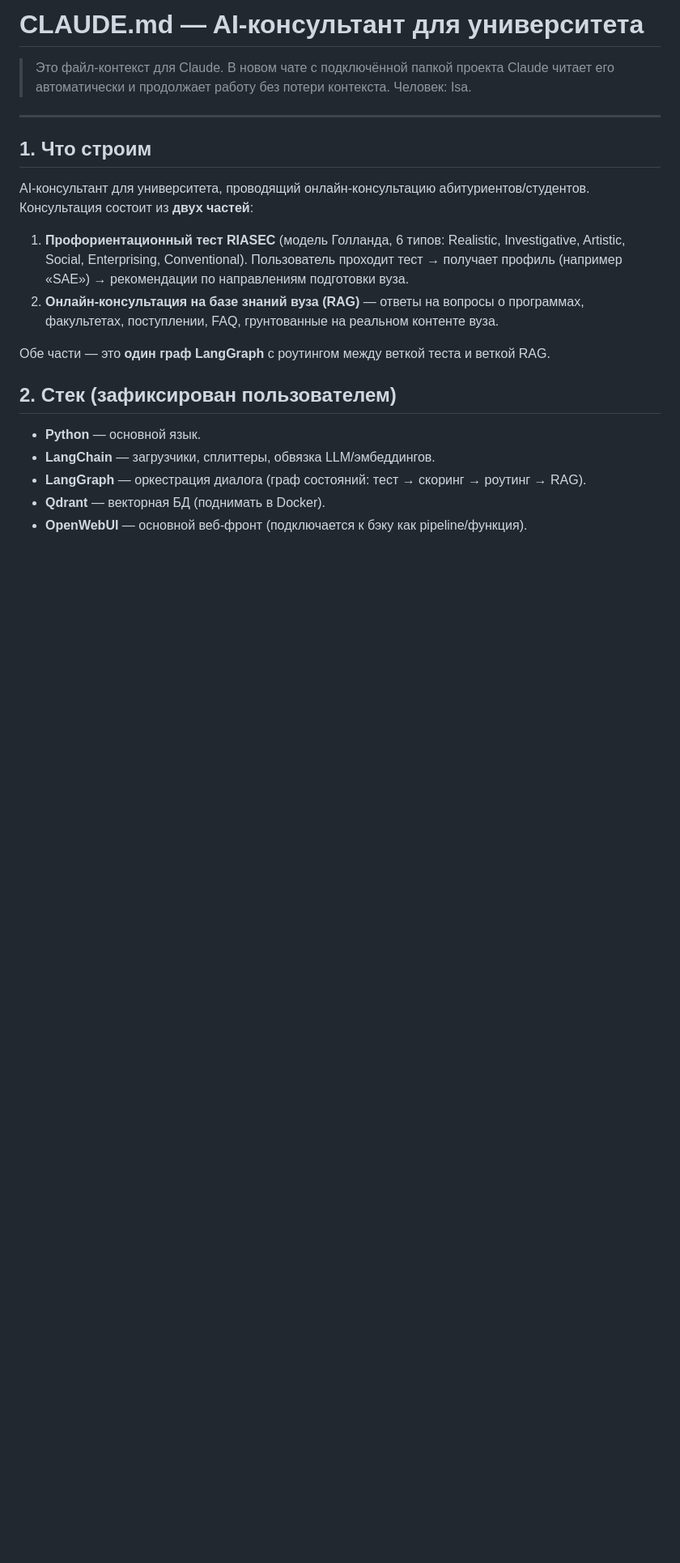
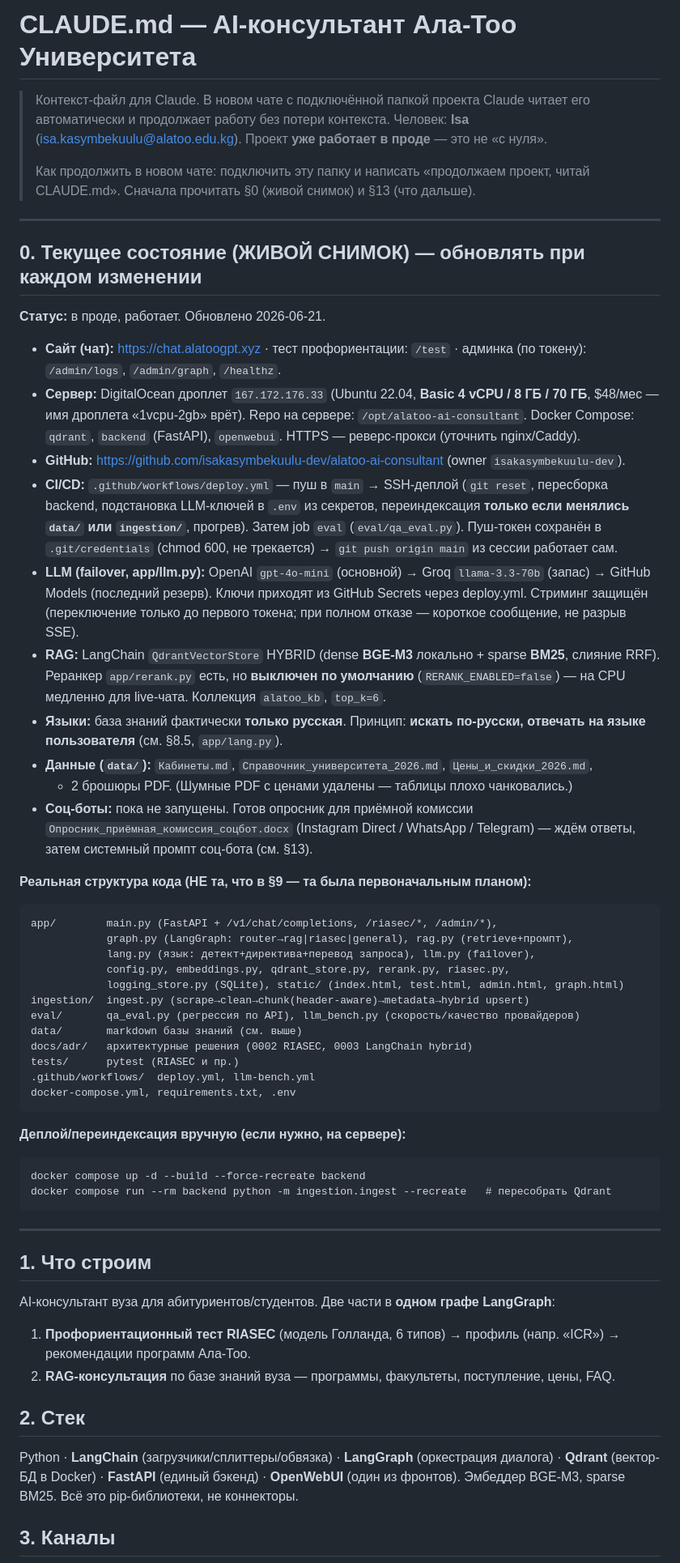
Before and after one commit to isakasymbekuulu-dev/alatoo-ai-consultant, a Markdown page: CLAUDE.md, the part around one of its changes. Shown at 81% size. Drawn GitHub-style; blank space fills up the shorter version.

````diff
--- a/CLAUDE.md
+++ b/CLAUDE.md
@@ -1,23 +1,79 @@
-# CLAUDE.md — AI-консультант для университета
+# CLAUDE.md — AI-консультант Ала-Тоо Университета
 
-> Это файл-контекст для Claude. В новом чате с подключённой папкой проекта Claude читает его автоматически и продолжает работу без потери контекста. Человек: Isa.
+> Контекст-файл для Claude. В новом чате с подключённой папкой проекта Claude читает его
+> автоматически и продолжает работу без потери контекста. Человек: **Isa**
+> (isa.kasymbekuulu@alatoo.edu.kg). Проект **уже работает в проде** — это не «с нуля».
+>
+> Как продолжить в новом чате: подключить эту папку и написать «продолжаем проект, читай
+> CLAUDE.md». Сначала прочитать §0 (живой снимок) и §13 (что дальше).
+
+---
+
+## 0. Текущее состояние (ЖИВОЙ СНИМОК) — обновлять при каждом изменении
+
+**Статус:** в проде, работает. Обновлено 2026-06-21.
+
+- **Сайт (чат):** https://chat.alatoogpt.xyz · тест профориентации: `/test` ·
+  админка (по токену): `/admin/logs`, `/admin/graph`, `/healthz`.
+- **Сервер:** DigitalOcean дроплет `167.172.176.33` (Ubuntu 22.04, **Basic 4 vCPU / 8 ГБ /
+  70 ГБ**, $48/мес — имя дроплета «1vcpu-2gb» врёт). Repo на сервере: `/opt/alatoo-ai-consultant`.
+  Docker Compose: `qdrant`, `backend` (FastAPI), `openwebui`. HTTPS — реверс-прокси (уточнить nginx/Caddy).
+- **GitHub:** https://github.com/isakasymbekuulu-dev/alatoo-ai-consultant (owner `isakasymbekuulu-dev`).
+- **CI/CD:** `.github/workflows/deploy.yml` — пуш в `main` → SSH-деплой (`git reset`, пересборка
+  backend, подстановка LLM-ключей в `.env` из секретов, переиндексация **только если менялись
+  `data/` или `ingestion/`**, прогрев). Затем job `eval` (`eval/qa_eval.py`). Пуш-токен сохранён
+  в `.git/credentials` (chmod 600, не трекается) → `git push origin main` из сессии работает сам.
+- **LLM (failover, app/llm.py):** OpenAI `gpt-4o-mini` (основной) → Groq `llama-3.3-70b` (запас)
+  → GitHub Models (последний резерв). Ключи приходят из GitHub Secrets через deploy.yml. Стриминг
+  защищён (переключение только до первого токена; при полном отказе — короткое сообщение, не разрыв SSE).
+- **RAG:** LangChain `QdrantVectorStore` HYBRID (dense **BGE-M3** локально + sparse **BM25**, слияние
+  RRF). Реранкер `app/rerank.py` есть, но **выключен по умолчанию** (`RERANK_ENABLED=false`) — на CPU
+  медленно для live-чата. Коллекция `alatoo_kb`, `top_k=6`.
+- **Языки:** база знаний фактически **только русская**. Принцип: **искать по-русски, отвечать на
+  языке пользователя** (см. §8.5, `app/lang.py`).
+- **Данные (`data/`):** `Кабинеты.md`, `Справочник_университета_2026.md`, `Цены_и_скидки_2026.md`,
+  + 2 брошюры PDF. (Шумные PDF с ценами удалены — таблицы плохо чанковались.)
+- **Соц-боты:** пока не запущены. Готов опросник для приёмной комиссии
+  `Опросник_приёмная_комиссия_соцбот.docx` (Instagram Direct / WhatsApp / Telegram) — ждём ответы,
+  затем системный промпт соц-бота (см. §13).
+
+**Реальная структура кода (НЕ та, что в §9 — та была первоначальным планом):**
+```
+app/        main.py (FastAPI + /v1/chat/completions, /riasec/*, /admin/*),
+            graph.py (LangGraph: router→rag|riasec|general), rag.py (retrieve+промпт),
+            lang.py (язык: детект+директива+перевод запроса), llm.py (failover),
+            config.py, embeddings.py, qdrant_store.py, rerank.py, riasec.py,
+            logging_store.py (SQLite), static/ (index.html, test.html, admin.html, graph.html)
+ingestion/  ingest.py (scrape→clean→chunk(header-aware)→metadata→hybrid upsert)
+eval/       qa_eval.py (регрессия по API), llm_bench.py (скорость/качество провайдеров)
+data/       markdown базы знаний (см. выше)
+docs/adr/   архитектурные решения (0002 RIASEC, 0003 LangChain hybrid)
+tests/      pytest (RIASEC и пр.)
+.github/workflows/  deploy.yml, llm-bench.yml
+docker-compose.yml, requirements.txt, .env
+```
+
+**Деплой/переиндексация вручную (если нужно, на сервере):**
+```
+docker compose up -d --build --force-recreate backend
+docker compose run --rm backend python -m ingestion.ingest --recreate   # пересобрать Qdrant
+```
 
 ---
 
 ## 1. Что строим
 
-AI-консультант для университета, проводящий онлайн-консультацию абитуриентов/студентов. Консультация состоит из **двух частей**:
+AI-консультант вуза для абитуриентов/студентов. Две части в **одном графе LangGraph**:
 
-1. **Профориентационный тест RIASEC** (модель Голланда, 6 типов: Realistic, Investigative, Artistic, Social, Enterprising, Conventional). Пользователь проходит тест → получает профиль (например «SAE») → рекомендации по направлениям подготовки вуза.
-2. **Онлайн-консультация на базе знаний вуза (RAG)** — ответы на вопросы о программах, факультетах, поступлении, FAQ, грунтованные на реальном контенте вуза.
+1. **Профориентационный тест RIASEC** (модель Голланда, 6 типов) → профиль (напр. «ICR») →
+   рекомендации программ Ала-Тоо.
+2. **RAG-консультация** по базе знаний вуза — программы, факультеты, поступление, цены, FAQ.
 
-Обе части — это **один граф LangGraph** с роутингом между веткой теста и веткой RAG.
+## 2. Стек
 
-## 2. Стек (зафиксирован пользователем)
+Python · **LangChain** (загрузчики/сплиттеры/обвязка) · **LangGraph** (оркестрация диалога) ·
+**Qdrant** (вектор-БД в Docker) · **FastAPI** (единый бэкенд) · **OpenWebUI** (один из фронтов).
+Эмбеддер BGE-M3, sparse BM25. Всё это pip-библиотеки, не коннекторы.
 
-- **Python** — основной язык.
-- **LangChain** — загрузчики, сплиттеры, обвязка LLM/эмбеддингов.
-- **LangGraph** — оркестрация диалога (граф состояний: тест → скоринг → роутинг → RAG).
-- **Qdrant** — векторная БД (поднимать в Docker).
-- **OpenWebUI** — основной веб-фронт (подключается к бэку как pipeline/функция).
+## 3. Каналы
 
````
Also changed, not shown: other parts of CLAUDE.md (+112 -158 lines).
